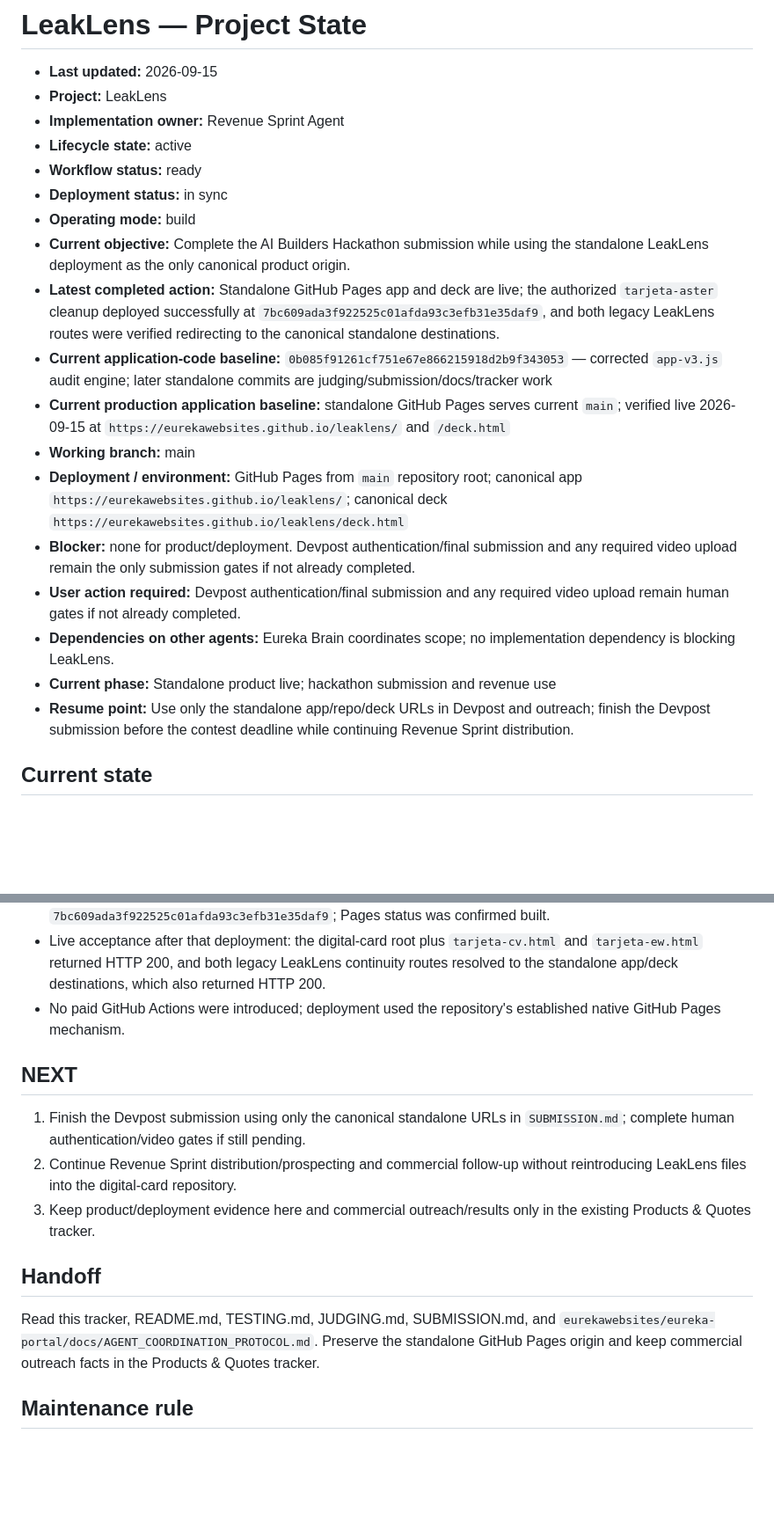
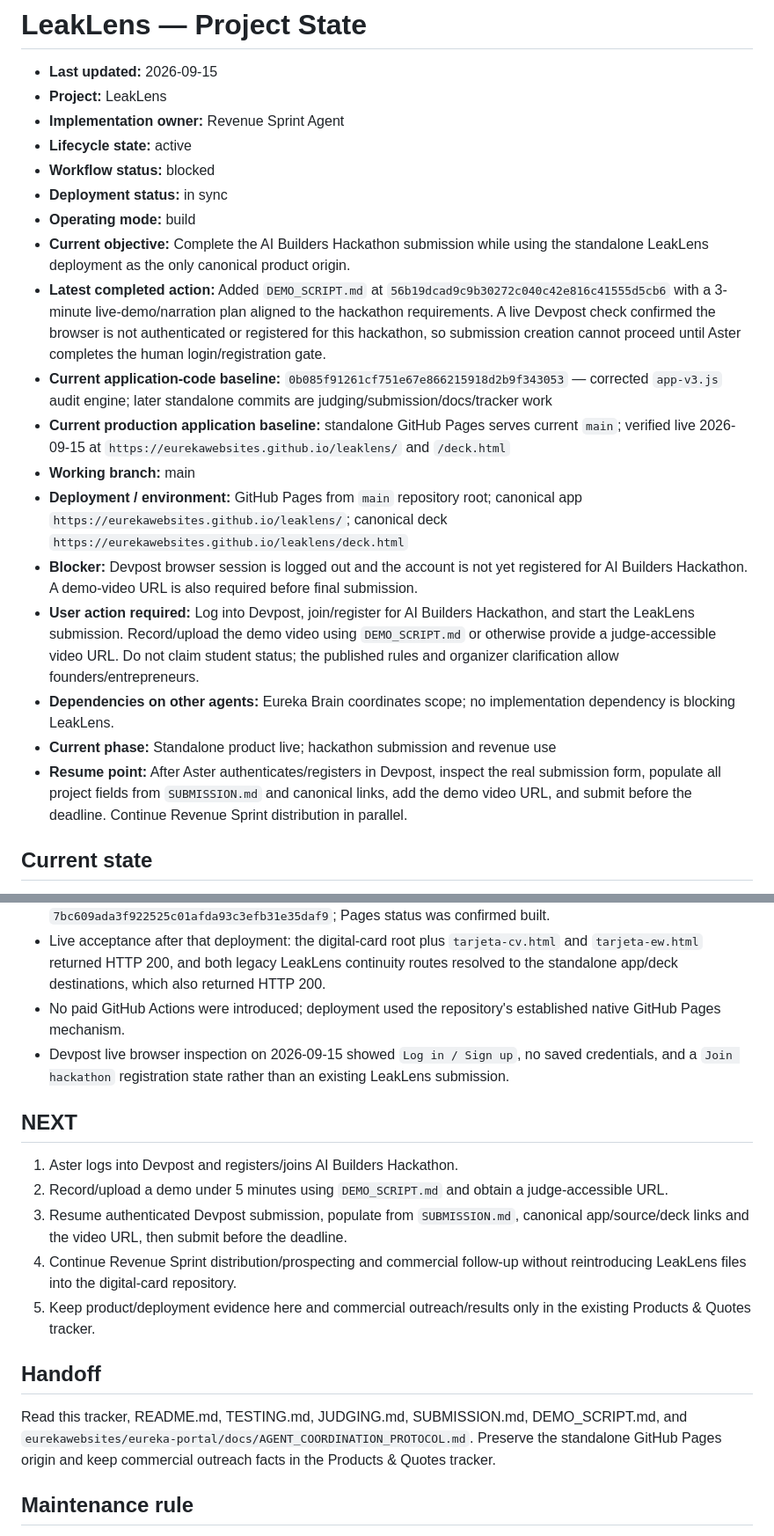
Before and after one commit to eurekawebsites/leaklens, a Markdown page: docs/PROJECT_STATE.md, 2 parts joined by grey strips. Shown at 88% size. Drawn GitHub-style; blank space fills up the shorter version.

Commit message:
Record Devpost login gate and demo script

```diff
--- a/docs/PROJECT_STATE.md
+++ b/docs/PROJECT_STATE.md
@@ -4,20 +4,20 @@
 - **Project:** LeakLens
 - **Implementation owner:** Revenue Sprint Agent
 - **Lifecycle state:** active
-- **Workflow status:** ready
+- **Workflow status:** blocked
 - **Deployment status:** in sync
 - **Operating mode:** build
 - **Current objective:** Complete the AI Builders Hackathon submission while using the standalone LeakLens deployment as the only canonical product origin.
-- **Latest completed action:** Standalone GitHub Pages app and deck are live; the authorized `tarjeta-aster` cleanup deployed successfully at `7bc609ada3f922525c01afda93c3efb31e35daf9`, and both legacy LeakLens routes were verified redirecting to the canonical standalone destinations.
+- **Latest completed action:** Added `DEMO_SCRIPT.md` at `56b19dcad9c9b30272c040c42e816c41555d5cb6` with a 3-minute live-demo/narration plan aligned to the hackathon requirements. A live Devpost check confirmed the browser is not authenticated or registered for this hackathon, so submission creation cannot proceed until Aster completes the human login/registration gate.
 - **Current application-code baseline:** `0b085f91261cf751e67e866215918d2b9f343053` — corrected `app-v3.js` audit engine; later standalone commits are judging/submission/docs/tracker work
 - **Current production application baseline:** standalone GitHub Pages serves current `main`; verified live 2026-09-15 at `https://eurekawebsites.github.io/leaklens/` and `/deck.html`
 - **Working branch:** main
 - **Deployment / environment:** GitHub Pages from `main` repository root; canonical app `https://eurekawebsites.github.io/leaklens/`; canonical deck `https://eurekawebsites.github.io/leaklens/deck.html`
-- **Blocker:** none for product/deployment. Devpost authentication/final submission and any required video upload remain the only submission gates if not already completed.
-- **User action required:** Devpost authentication/final submission and any required video upload remain human gates if not already completed.
+- **Blocker:** Devpost browser session is logged out and the account is not yet registered for AI Builders Hackathon. A demo-video URL is also required before final submission.
+- **User action required:** Log into Devpost, join/register for AI Builders Hackathon, and start the LeakLens submission. Record/upload the demo video using `DEMO_SCRIPT.md` or otherwise provide a judge-accessible video URL. Do not claim student status; the published rules and organizer clarification allow founders/entrepreneurs.
 - **Dependencies on other agents:** Eureka Brain coordinates scope; no implementation dependency is blocking LeakLens.
 - **Current phase:** Standalone product live; hackathon submission and revenue use
-- **Resume point:** Use only the standalone app/repo/deck URLs in Devpost and outreach; finish the Devpost submission before the contest deadline while continuing Revenue Sprint distribution.
+- **Resume point:** After Aster authenticates/registers in Devpost, inspect the real submission form, populate all project fields from `SUBMISSION.md` and canonical links, add the demo video URL, and submit before the deadline. Continue Revenue Sprint distribution in parallel.
 
 ## Current state
 
@@ -53,16 +54,19 @@ Removed from the digital-card repo: obsolete LeakLens README, judging/submission
 - `tarjeta-aster` native Pages run `34952330081` completed successfully on 2026-09-15 for cleanup commit `7bc609ada3f922525c01afda93c3efb31e35daf9`; Pages status was confirmed built.
 - Live acceptance after that deployment: the digital-card root plus `tarjeta-cv.html` and `tarjeta-ew.html` returned HTTP 200, and both legacy LeakLens continuity routes resolved to the standalone app/deck destinations, which also returned HTTP 200.
 - No paid GitHub Actions were introduced; deployment used the repository's established native GitHub Pages mechanism.
+- Devpost live browser inspection on 2026-09-15 showed `Log in / Sign up`, no saved credentials, and a `Join hackathon` registration state rather than an existing LeakLens submission.
 
 ## NEXT
 
-1. Finish the Devpost submission using only the canonical standalone URLs in `SUBMISSION.md`; complete human authentication/video gates if still pending.
-2. Continue Revenue Sprint distribution/prospecting and commercial follow-up without reintroducing LeakLens files into the digital-card repository.
-3. Keep product/deployment evidence here and commercial outreach/results only in the existing Products & Quotes tracker.
+1. Aster logs into Devpost and registers/joins AI Builders Hackathon.
+2. Record/upload a demo under 5 minutes using `DEMO_SCRIPT.md` and obtain a judge-accessible URL.
+3. Resume authenticated Devpost submission, populate from `SUBMISSION.md`, canonical app/source/deck links and the video URL, then submit before the deadline.
+4. Continue Revenue Sprint distribution/prospecting and commercial follow-up without reintroducing LeakLens files into the digital-card repository.
+5. Keep product/deployment evidence here and commercial outreach/results only in the existing Products & Quotes tracker.
 
 ## Handoff
 
-Read this tracker, README.md, TESTING.md, JUDGING.md, SUBMISSION.md, and `eurekawebsites/eureka-portal/docs/AGENT_COORDINATION_PROTOCOL.md`. Preserve the standalone GitHub Pages origin and keep commercial outreach facts in the Products & Quotes tracker.
+Read this tracker, README.md, TESTING.md, JUDGING.md, SUBMISSION.md, DEMO_SCRIPT.md, and `eurekawebsites/eureka-portal/docs/AGENT_COORDINATION_PROTOCOL.md`. Preserve the standalone GitHub Pages origin and keep commercial outreach facts in the Products & Quotes tracker.
 
 ## Maintenance rule
 
```
Also changed, not shown: other parts of docs/PROJECT_STATE.md (+1 -0 lines).
